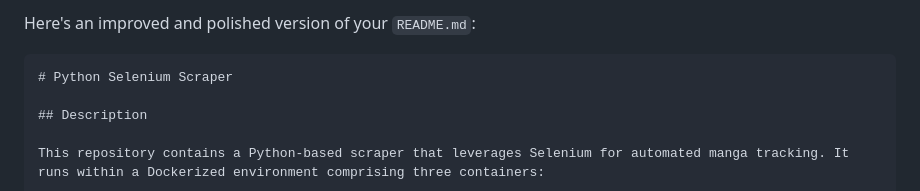
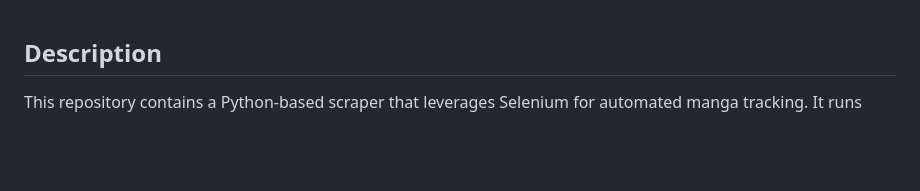
Before and after one commit to WasamiKirua/Amazon-Manga-Bot, a Markdown page: README.md, the part around one of its changes. GitHub-like rendering; blank space fills up the shorter version.

````diff
--- a/README.md
+++ b/README.md
@@ -1,8 +1,3 @@
-Here's an improved and polished version of your `README.md`:
-
-```markdown
-# Python Selenium Scraper
-
 ## Description
 
 This repository contains a Python-based scraper that leverages Selenium for automated manga tracking. It runs within a Dockerized environment comprising three containers:
````
Also changed, not shown: other parts of README.md (+0 -1 lines).
